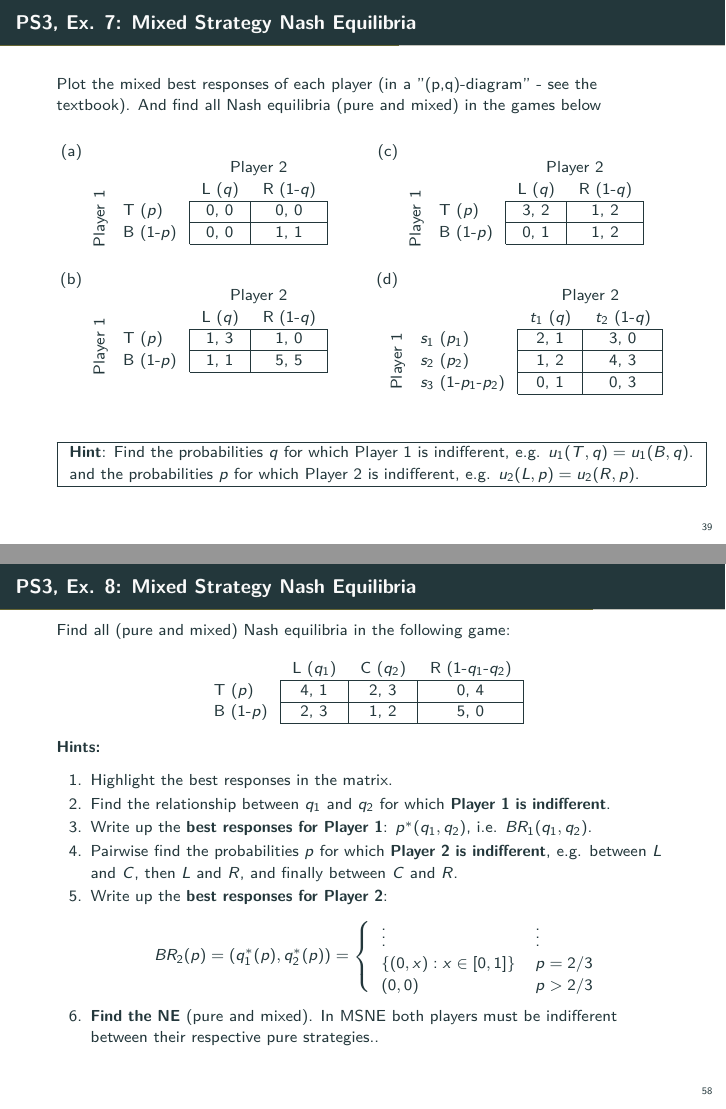
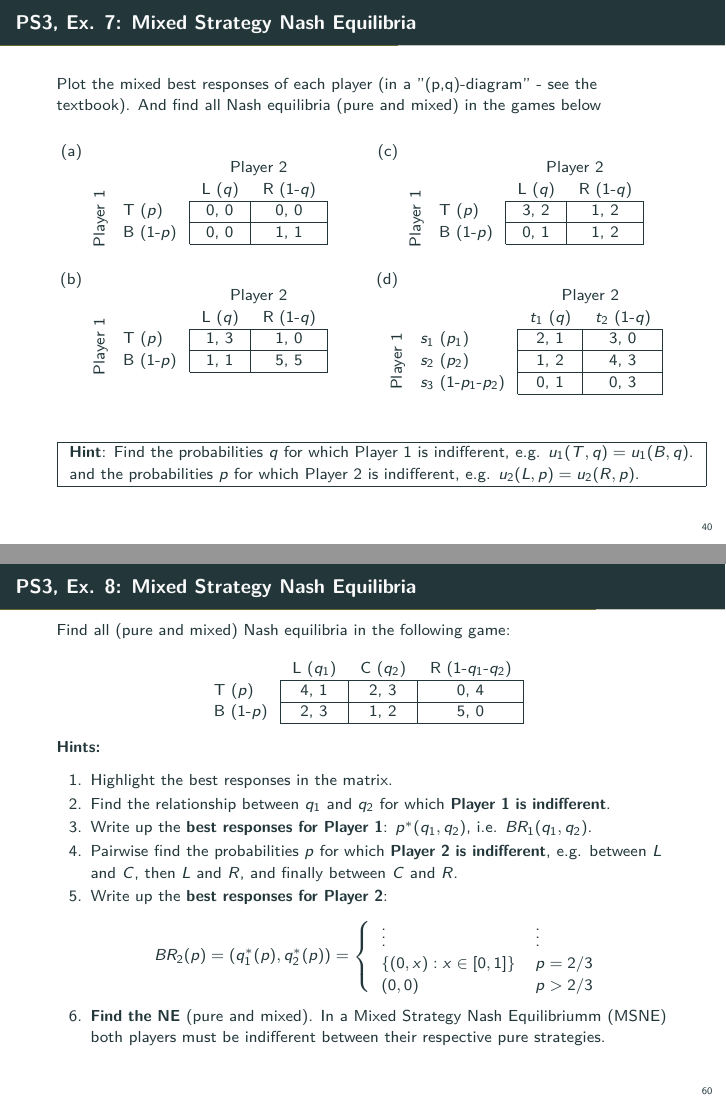
Before and after one commit to thornoe/micro_III, LaTeX slides (s3/main.tex): pages 48 and 68 of 81 before the commit and pages 49 and 70 of 83 after it, joined at a grey line. Compiled offline with pdfLaTeX.

```diff
--- a/s3/main.tex
+++ b/s3/main.tex
@@ -1106,6 +1106,66 @@
   \end{table}
   \vfill\null
   \end{multicols}
+\end{frame}
+\begin{frame}{PS3, Ex. 7: Mixed Strategy Nash Equilibria}
+  Plot the mixed best responses of each player (in a "(p,q)-diagram" - see the textbook). And find all Nash equilibria (pure and mixed) in the games below
+  \begin{multicols}{2}
+    \begin{itemize}
+      \item[(a)]
+    \end{itemize}
+    \vspace{-16pt}
+    \begin{table}
+      \begin{tabular}{cl|c|c|}
+          & \multicolumn{1}{c}{} & \multicolumn{2}{c}{Player 2}\\
+          \parbox[t]{1mm}{\multirow{3}{*}{\rotatebox[origin=r]{90}{Player 1}}}
+          & \multicolumn{1}{c}{} & \multicolumn{1}{c}{L ($q$)} & \multicolumn{1}{c}{R (1-$q$)} \\\cline{3-4}
+          & T  ($p$)  & 0, 0 & 0, 0 \\\cline{3-4}
+          & B  (1-$p$)& 0, 0 & 1, 1 \\\cline{3-4}
+      \end{tabular}
+    \end{table}
+    \begin{itemize}
+      \item[(b)]
+    \end{itemize}
+    \vspace{-16pt}
+    \begin{table}
+      \begin{tabular}{cl|c|c|}
+          & \multicolumn{1}{c}{} & \multicolumn{2}{c}{Player 2}\\
+          \parbox[t]{1mm}{\multirow{3}{*}{\rotatebox[origin=r]{90}{Player 1}}}
+          & \multicolumn{1}{c}{} & \multicolumn{1}{c}{L ($q$)} & \multicolumn{1}{c}{R (1-$q$)} \\\cline{3-4}
+          & T  ($p$)  & 1, 3 & 1, 0 \\\cline{3-4}
+          & B  (1-$p$)& 1, 1 & 5, 5 \\\cline{3-4}
+      \end{tabular}
+    \end{table}
+  \vfill\null \columnbreak
+  \begin{itemize}
+    \item[(c)]
+  \end{itemize}
+  \vspace{-16pt}
+  \begin{table}
+    \begin{tabular}{cl|c|c|}
+        & \multicolumn{1}{c}{} & \multicolumn{2}{c}{Player 2}\\
+        \parbox[t]{1mm}{\multirow{3}{*}{\rotatebox[origin=r]{90}{Player 1}}}
+        & \multicolumn{1}{c}{} & \multicolumn{1}{c}{L ($q$)} & \multicolumn{1}{c}{R (1-$q$)} \\\cline{3-4}
+        & T  ($p$)  & 3, 2 & 1, 2 \\\cline{3-4}
+        & B  (1-$p$)& 0, 1 & 1, 2 \\\cline{3-4}
+    \end{tabular}
+  \end{table}
+  \begin{itemize}
+    \item[(d)]
+  \end{itemize}
+  \vspace{-16pt}
+  \begin{table}
+    \begin{tabular}{cl|c|c|}
+        & \multicolumn{1}{c}{} & \multicolumn{2}{c}{Player 2}\\
+        & \multicolumn{1}{c}{} & \multicolumn{1}{c}{$t_1$ ($q$)} & \multicolumn{1}{c}{$t_2$ (1-$q$)} \\\cline{3-4}
+        \parbox[t]{1mm}{\multirow{3}{*}{\rotatebox[origin=c]{90}{Player 1}}}
+        & $s_1$ ($p_1$)         & 2, 1 & 3, 0 \\\cline{3-4}
+        & $s_2$ ($p_2$)         & 1, 2 & 4, 3 \\\cline{3-4}
+        & $s_3$ (1-$p_1$-$p_2$) & 0, 1 & 0, 3 \\\cline{3-4}
+    \end{tabular}
+  \end{table}
+  \vfill\null
+  \end{multicols}
   \begin{tabular}{|l|}
       \cline{1-1}
       \textbf{Hint}: Find the probabilities $q$ for which Player 1 is indifferent, e.g. $u_1(T,q)=u_1(B,q)$.\\
@@ -1714,3 +1774,5 @@
 
 \section{PS3, Ex. 8: Mixed Strategy Nash Equilibria}
 
+\begin{frame}{PS3, Ex. 8: Mixed Strategy Nash Equilibria}
+  Find all (pure and mixed) Nash equilibria in the following game:
@@ -1737,7 +1808,7 @@
             (0,0)               & p > 2/3 \\
         \end{array}\right.
       \end{align*}
-      \item \textbf{Find the NE} (pure and mixed). In MSNE both players must be indifferent between their respective pure strategies..
+      \item \textbf{Find the NE} (pure and mixed). In a Mixed Strategy Nash Equilibriumm (MSNE) both players must be indifferent between their respective pure strategies.
     \end{enumerate}
   \vfill\null
 \end{frame}
@@ -2159,7 +2230,7 @@
     \end{align*}
   \vfill\null \columnbreak
     \begin{itemize}
-      \item[6.] \textbf{Find the NE} (pure and mixed). In MSNE both players must be indifferent between their respective pure strategies.
+      \item[6.] \textbf{Find the NE} (pure and mixed). In a MSNE both players must be indifferent between their respective pure strategies.
     \end{itemize}
     \vspace{-8pt}
     \begin{itemize}
@@ -2203,7 +2274,7 @@
     \end{align*}
   \vfill\null \columnbreak
     \begin{itemize}
-      \item[6.] \textbf{Find the NE} (pure and mixed). In MSNE both players must be indifferent between their respective pure strategies.
+      \item[6.] \textbf{Find the NE} (pure and mixed). In a MSNE both players must be indifferent between their respective pure strategies.
     \end{itemize}
     \vspace{-8pt}
     \begin{itemize}
@@ -2257,7 +2328,7 @@
     \end{align*}
   \vfill\null \columnbreak
     \begin{itemize}
-      \item[6.] \textbf{Find the NE} (pure and mixed). In MSNE both players must be indifferent between their respective pure strategies.
+      \item[6.] \textbf{Find the NE} (pure and mixed). In a MSNE both players must be indifferent between their respective pure strategies.
     \end{itemize}
     \vspace{-8pt}
     \begin{itemize}
```
Also changed, not shown: README.md, s3/main.pdf, s3/main.tex (9 more changed lines), 2 other files.
